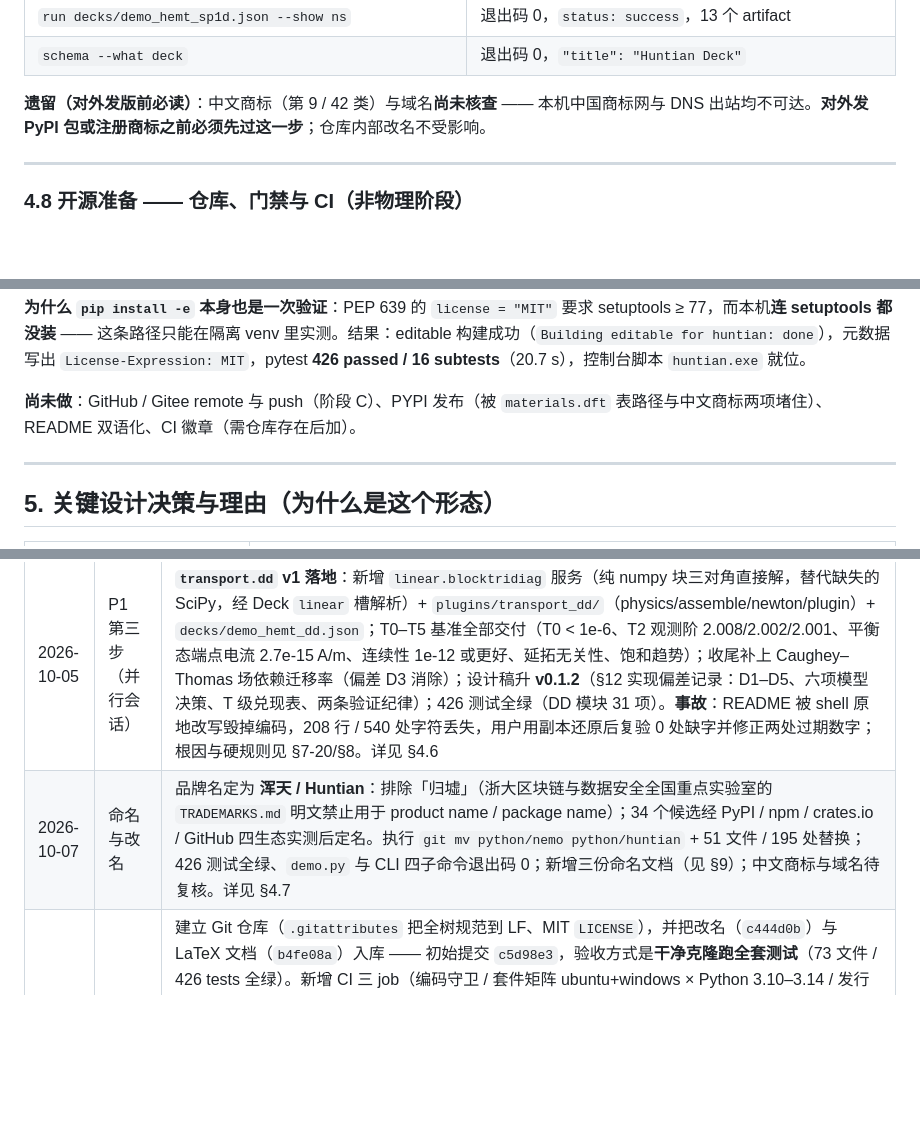
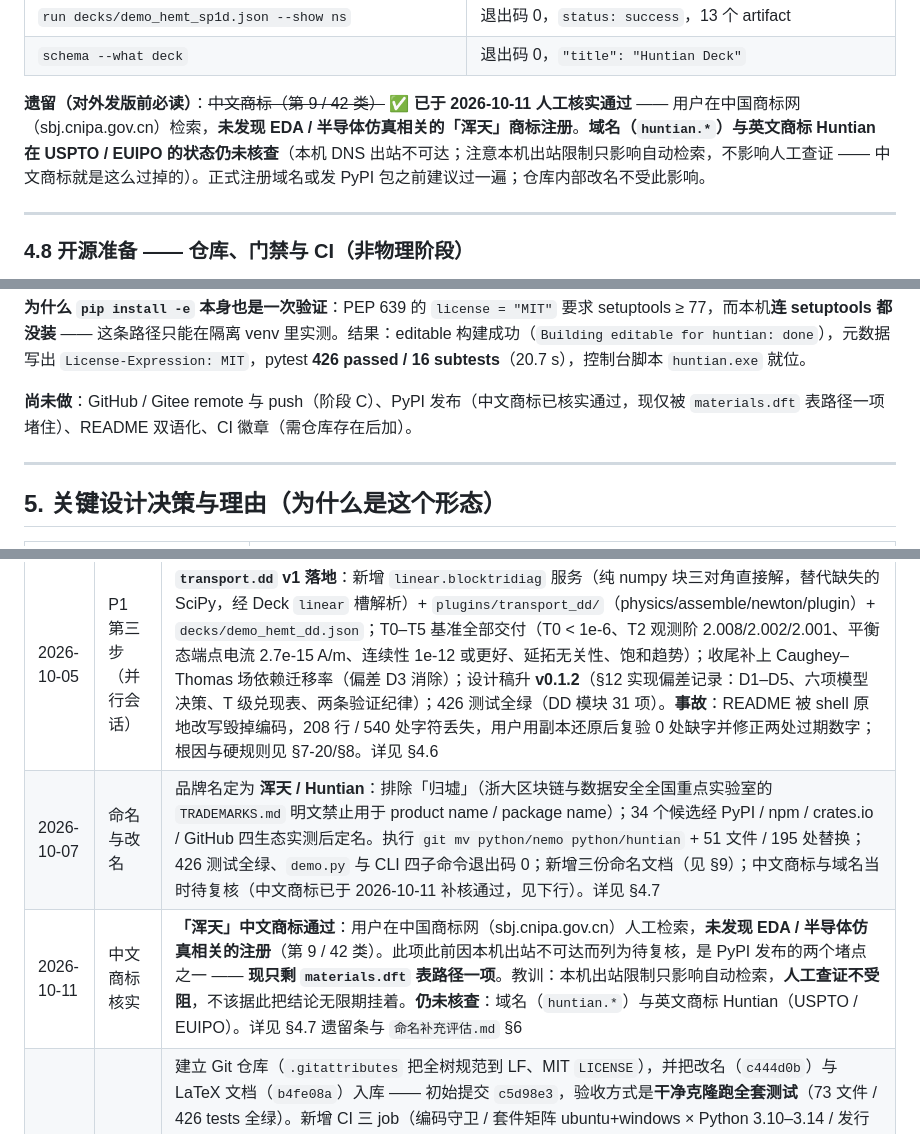
Before and after one commit to quantom-0/huntian, a Markdown page: 工作日志.md, 3 parts joined by grey strips. Rendered like a GitHub page; blank space fills up the shorter version.

```diff
--- a/工作日志.md
+++ b/工作日志.md
@@ -186,7 +186,7 @@ P0 骨架 + P1 全部完成，材料验证第一阶段落地：核心是**零第
 | `run decks/demo_hemt_sp1d.json --show ns` | 退出码 0，`status: success`，13 个 artifact |
 | `schema --what deck` | 退出码 0，`"title": "Huntian Deck"` |
 
-**遗留（对外发版前必读）**：中文商标（第 9 / 42 类）与域名**尚未核查** —— 本机中国商标网与 DNS 出站均不可达。**对外发 PyPI 包或注册商标之前必须先过这一步**；仓库内部改名不受影响。
+**遗留（对外发版前必读）**：~~中文商标（第 9 / 42 类）~~ ✅ **已于 2026-10-11 人工核实通过** —— 用户在中国商标网（sbj.cnipa.gov.cn）检索，**未发现 EDA / 半导体仿真相关的「浑天」商标注册**。**域名（`huntian.*`）与英文商标 Huntian 在 USPTO / EUIPO 的状态仍未核查**（本机 DNS 出站不可达；注意本机出站限制只影响自动检索，不影响人工查证 —— 中文商标就是这么过掉的）。正式注册域名或发 PyPI 包之前建议过一遍；仓库内部改名不受此影响。
 
 ---
 
@@ -212,7 +212,7 @@ P0 骨架 + P1 全部完成，材料验证第一阶段落地：核心是**零第
 
 **为什么 `pip install -e` 本身也是一次验证**：PEP 639 的 `license = "MIT"` 要求 setuptools ≥ 77，而本机**连 setuptools 都没装** —— 这条路径只能在隔离 venv 里实测。结果：editable 构建成功（`Building editable for huntian: done`），元数据写出 `License-Expression: MIT`，pytest **426 passed / 16 subtests**（20.7 s），控制台脚本 `huntian.exe` 就位。
 
-**尚未做**：GitHub / Gitee remote 与 push（阶段 C）、PYPI 发布（被 `materials.dft` 表路径与中文商标两项堵住）、README 双语化、CI 徽章（需仓库存在后加）。
+**尚未做**：GitHub / Gitee remote 与 push（阶段 C）、PyPI 发布（中文商标已核实通过，现仅被 `materials.dft` 表路径一项堵住）、README 双语化、CI 徽章（需仓库存在后加）。
 
 ---
 
@@ -372,7 +372,8 @@ P0 骨架 + P1 全部完成，材料验证第一阶段落地：核心是**零第
 | 2026-10-05 | P1 收尾（并行会话） | **Jacobian 严格精确**：秩-1 Woodbury 亏格消元（`deflated_resolvent`）+ 块右端 Thomas + `schrodinger_bands()` 单一离散化来源 + `QuantumState.potential_eV` 与本征对守卫；补上**态密度质量响应**缺项（扫差分步长才认出来）；模块内保留全谱参考实现并互证到 4e-13；对中心差分 ~1e-11、耦合 Newton 局部阶 **1.99**、残差 1.3e-16；代价装配 ~8–12 倍 / 整解 1.5–1.7 倍（迭代数与线性求解次数不变）。sp1d **1.1.0 → 1.1.1**（self-consistent 指纹 `c26cb881…` → `9d716641…`，数值变化只能靠版本号表达）。测试 319 → 328（本模块 65 → 74）；详见 §4.4 |
 | 2026-10-05 | 材料验证一阶段 | `materials.dft` table 后端落地：文献 DFT 查找表（数据资产）+ 覆盖合并 + 精度红线（reject_pbe/scissor/stale/converged 标记）+ D0–D3 golden 基准 + `decks/demo_hemt_dft.json` 一行替换验收；Deck 增 `materials` 槽（4 行）；设计稿升 v0.2（含 4 条偏差记录）；顺手修 YAML 1.1 科学计数法基线；385 测试全绿；详见 §4.5 |
 | 2026-10-05 | P1 第三步（并行会话） | **`transport.dd` v1 落地**：新增 `linear.blocktridiag` 服务（纯 numpy 块三对角直接解，替代缺失的 SciPy，经 Deck `linear` 槽解析）+ `plugins/transport_dd/`（physics/assemble/newton/plugin）+ `decks/demo_hemt_dd.json`；T0–T5 基准全部交付（T0 < 1e-6、T2 观测阶 2.008/2.002/2.001、平衡态端点电流 2.7e-15 A/m、连续性 1e-12 或更好、延拓无关性、饱和趋势）；收尾补上 Caughey–Thomas 场依赖迁移率（偏差 D3 消除）；设计稿升 **v0.1.2**（§12 实现偏差记录：D1–D5、六项模型决策、T 级兑现表、两条验证纪律）；426 测试全绿（DD 模块 31 项）。**事故**：README 被 shell 原地改写毁掉编码，208 行 / 540 处字符丢失，用户用副本还原后复验 0 处缺字并修正两处过期数字；根因与硬规则见 §7-20/§8。详见 §4.6 |
-| 2026-10-07 | 命名与改名 | 品牌名定为 **浑天 / Huntian**：排除「归墟」（浙大区块链与数据安全全国重点实验室的 `TRADEMARKS.md` 明文禁止用于 product name / package name）；34 个候选经 PyPI / npm / crates.io / GitHub 四生态实测后定名。执行 `git mv python/nemo python/huntian` + 51 文件 / 195 处替换；426 测试全绿、`demo.py` 与 CLI 四子命令退出码 0；新增三份命名文档（见 §9）；中文商标与域名待复核。详见 §4.7 |
+| 2026-10-07 | 命名与改名 | 品牌名定为 **浑天 / Huntian**：排除「归墟」（浙大区块链与数据安全全国重点实验室的 `TRADEMARKS.md` 明文禁止用于 product name / package name）；34 个候选经 PyPI / npm / crates.io / GitHub 四生态实测后定名。执行 `git mv python/nemo python/huntian` + 51 文件 / 195 处替换；426 测试全绿、`demo.py` 与 CLI 四子命令退出码 0；新增三份命名文档（见 §9）；中文商标与域名当时待复核（中文商标已于 2026-10-11 补核通过，见下行）。详见 §4.7 |
+| 2026-10-11 | 中文商标核实 | **「浑天」中文商标通过**：用户在中国商标网（sbj.cnipa.gov.cn）人工检索，**未发现 EDA / 半导体仿真相关的注册**（第 9 / 42 类）。此项此前因本机出站不可达而列为待复核，是 PyPI 发布的两个堵点之一 —— **现只剩 `materials.dft` 表路径一项**。教训：本机出站限制只影响自动检索，**人工查证不受阻**，不该据此把结论无限期挂着。**仍未核查**：域名（`huntian.*`）与英文商标 Huntian（USPTO / EUIPO）。详见 §4.7 遗留条与 `命名补充评估.md` §6 |
 | 2026-10-11 | 开源准备 | 建立 Git 仓库（`.gitattributes` 把全树规范到 LF、MIT `LICENSE`），并把改名（`c444d0b`）与 LaTeX 文档（`b4fe08a`）入库 —— 初始提交 `c5d98e3`，验收方式是**干净克隆跑全套测试**（73 文件 / 426 tests 全绿）。新增 CI 三 job（编码守卫 / 套件矩阵 ubuntu+windows × Python 3.10–3.14 / 发行验证）、`tools/check_encoding.py`、`CONTRIBUTING.md`、`CODE_OF_CONDUCT.md`、issue 与 PR 模板；`pyproject.toml` 补 `authors` / `[project.urls]` / 11 个 classifier，许可证字段改用 PEP 639 的 `license = "MIT"` + `license-files`（setuptools ≥ 77）。**实测订正三处**：① numpy 实为全量套件硬依赖（屏蔽后只剩 152 用例、10 failures + 29 errors），与 `run_tests.py` docstring 的声明矛盾；② YAML Deck 路径此前从未被跑过（开发环境无 PyYAML，`test_yaml_is_optional` 一直走报错分支；先在隔离 venv 实测 `VALID`，随后**装上 PyYAML 6.0.3** 并确认真实加载分支仍 426 全绿、`run`/`validate` 退出码 0、JSON 与 YAML 指纹相同）；③ `materials.dft` 默认表路径相对当前工作目录，装后从别处运行必然失败（记入 README §7，设计修复待 PyPI 发布前决策）。**未做**：remote / push、PyPI、README 双语、CI 徽章。详见 §4.8 |
 
 ---
```
Also changed, not shown: 命名补充评估.md (+22 -10 lines).
